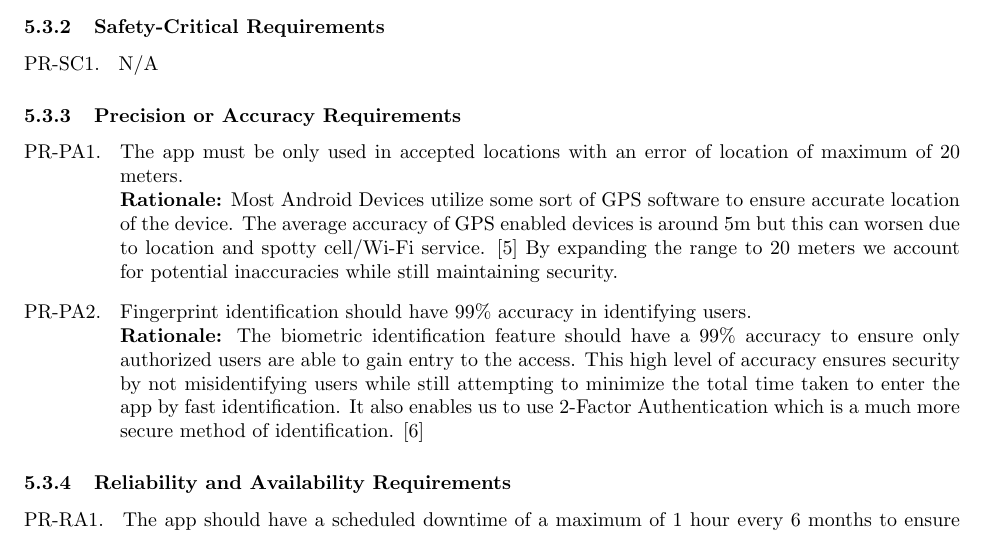
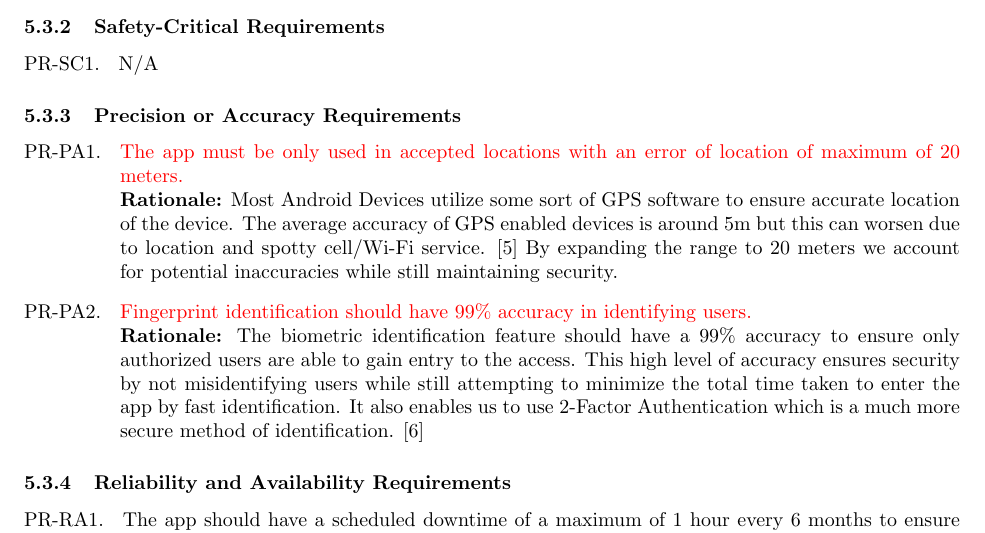
Before and after one commit to leovugert/VanklComm, a LaTeX document (SE3A04_D1_Template.tex): part of page 27 of 32, cut so that both start at the same text. Compiled offline with pdfLaTeX.

Commit message:
Updated reqs

```diff
--- a/SE3A04_D1_Template.tex
+++ b/SE3A04_D1_Template.tex
@@ -1273,10 +1273,10 @@ The app’s initial version only considers communication in terms of text-based
 \label{ssub:precision_or_accuracy_requirements}
 % Begin SubSubSection
 \begin{enumerate}[{PR-PA}1. ]
-	\item The app must be only used in accepted locations with an error of location of maximum of 20 meters. \newline
+	\item \textcolor{red}{The app must be only used in accepted locations with an error of location of maximum of 20 meters. }\newline
 	      \textbf{Rationale:} Most Android Devices utilize some sort of GPS software to ensure accurate location of the device. The average accuracy of GPS enabled devices is around 5m but this can worsen due to location and spotty cell/Wi-Fi service. [5] By expanding the range to 20 meters we account for potential inaccuracies while still maintaining security.
 
-	\item Fingerprint identification should have 99\% accuracy in identifying users. \newline
+	\item \textcolor{red}{Fingerprint identification should have 99\% accuracy in identifying users.}\newline
 	      \textbf{Rationale:} The biometric identification feature should have a 99\% accuracy to ensure only authorized users are able to gain entry to the access. This high level of accuracy ensures security by not misidentifying users while still attempting to minimize the total time taken to enter the app by fast identification. It also enables us to use 2-Factor Authentication which is a much more secure method of identification. [6]
 
 \end{enumerate}
```
Also changed, not shown: SE3A04_D1_Template.pdf, 1 other file. Lines whose indentation alone changed are shown as unchanged.
